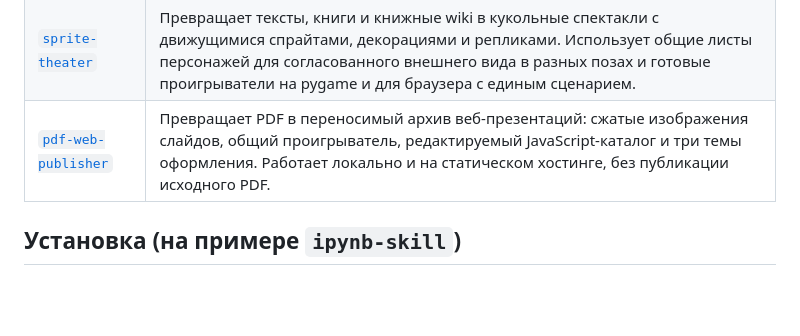
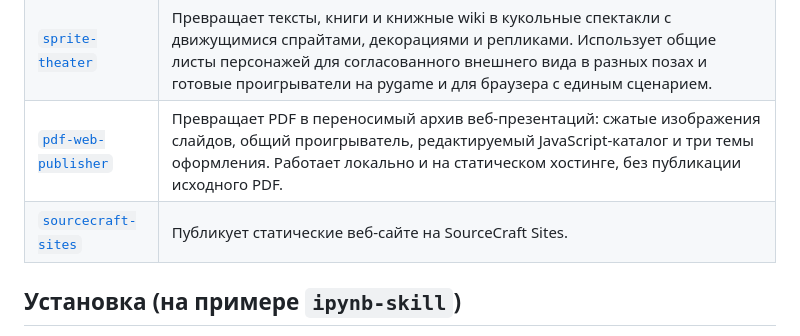
Before and after one commit to shwars/shwarsico-skills, a Markdown page: README.md, the part around the change. Drawn GitHub-style; blank space fills up the shorter version.

Commit message:
Add sourcecraft sites skill

```diff
--- a/README.md
+++ b/README.md
@@ -23,6 +23,8 @@ Skills в этом репозитории - это переиспользуем
 | [`wikibook`](wikibook/) | Создаёт и дополняет wiki и граф знаний по книге или циклу для Obsidian: карточки персонажей и событий, ссылки на первоисточник, причинные связи, календарный и книжный таймлайны. Встроенные инструменты импортируют FB2, проверяют структуру и собирают граф и индексы. |
 | [`sprite-theater`](sprite-theater/) | Превращает тексты, книги и книжные wiki в кукольные спектакли с движущимися спрайтами, декорациями и репликами. Использует общие листы персонажей для согласованного внешнего вида в разных позах и готовые проигрыватели на pygame и для браузера с единым сценарием. |
 | [`pdf-web-publisher`](pdf-web-publisher/) | Превращает PDF в переносимый архив веб-презентаций: сжатые изображения слайдов, общий проигрыватель, редактируемый JavaScript-каталог и три темы оформления. Работает локально и на статическом хостинге, без публикации исходного PDF. |
+| [`sourcecraft-sites`](sourcecraft-sites/) | Публикует статические веб-сайте на SourceCraft Sites.  |
+
 
 ## Установка (на примере `ipynb-skill`)
 
```
Also changed, not shown: sourcecraft-sites/SKILL.md (added, +116 -0 lines).
